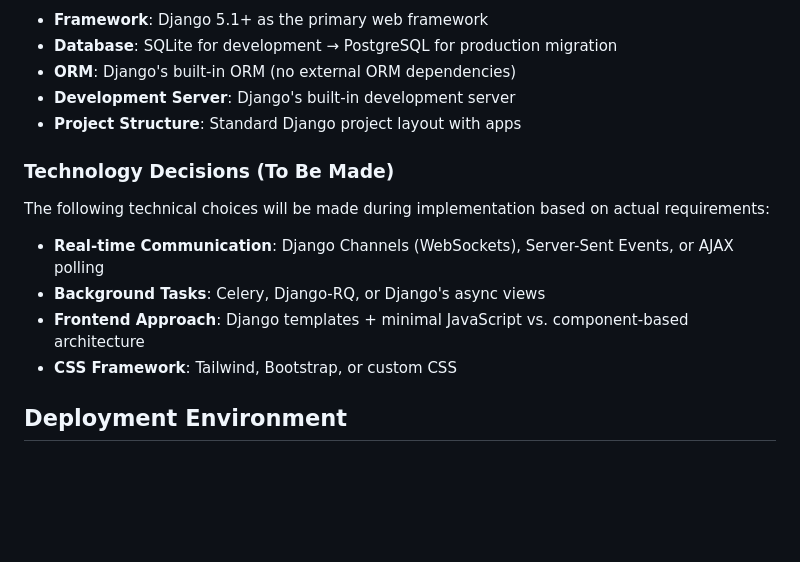
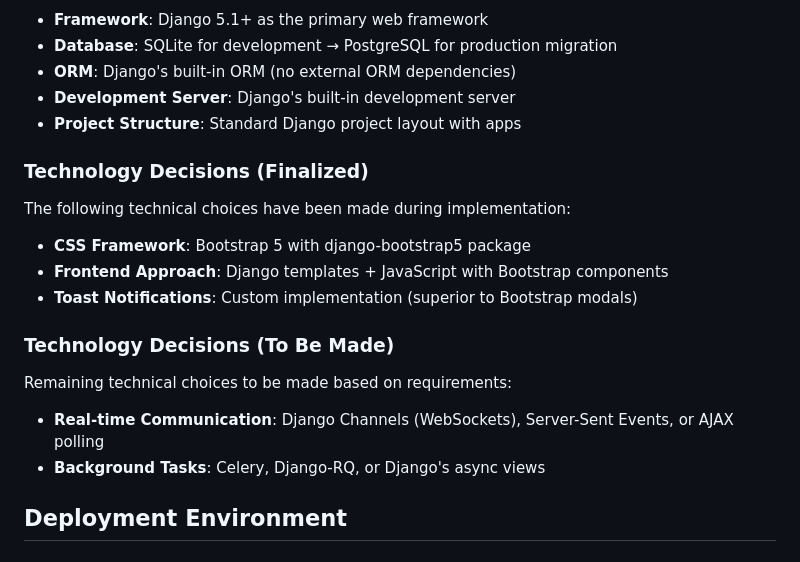
Before and after one commit to bendavieshe3/art-factory, a Markdown page: docs/requirements.md, the part around the change. Drawn GitHub-style; blank space fills up the shorter version.

```diff
--- a/docs/requirements.md
+++ b/docs/requirements.md
@@ -11,13 +11,18 @@ This document outlines the technical requirements and constraints for Art Factor
 - **Development Server**: Django's built-in development server
 - **Project Structure**: Standard Django project layout with apps
 
+### Technology Decisions (Finalized)
+The following technical choices have been made during implementation:
+
+- **CSS Framework**: Bootstrap 5 with django-bootstrap5 package
+- **Frontend Approach**: Django templates + JavaScript with Bootstrap components
+- **Toast Notifications**: Custom implementation (superior to Bootstrap modals)
+
 ### Technology Decisions (To Be Made)
-The following technical choices will be made during implementation based on actual requirements:
+Remaining technical choices to be made based on requirements:
 
 - **Real-time Communication**: Django Channels (WebSockets), Server-Sent Events, or AJAX polling
 - **Background Tasks**: Celery, Django-RQ, or Django's async views
-- **Frontend Approach**: Django templates + minimal JavaScript vs. component-based architecture
-- **CSS Framework**: Tailwind, Bootstrap, or custom CSS
 
 ## Deployment Environment
 
```
Also changed, not shown: CLAUDE.md (+88 -2 lines).
